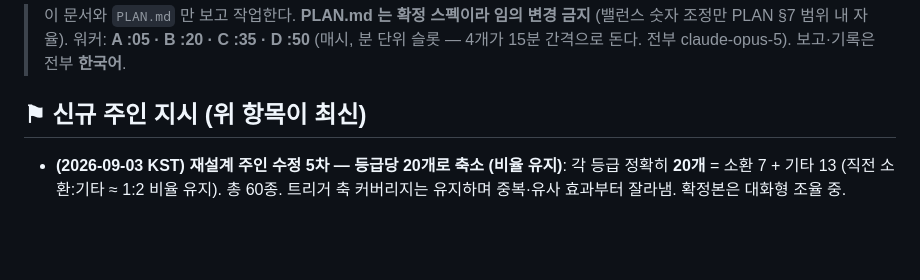
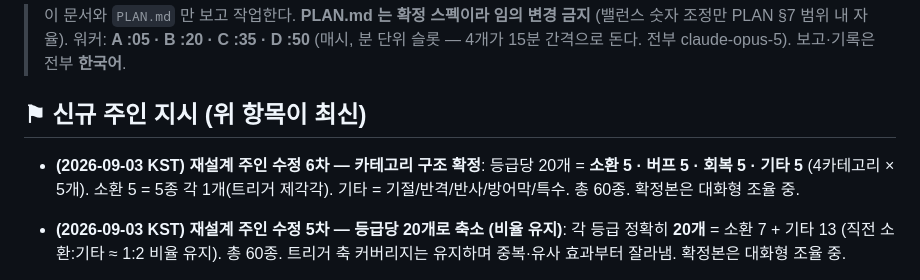
Before and after one commit to kuzuni/aaaw, a Markdown page: docs/ROUTINE.md, the part around the change. Rendered like a GitHub page; blank space fills up the shorter version.

Commit message:
주인 수정 6차: 카테고리 구조 — 등급당 소환5·버프5·회복5·기타5 (총 60종). ROUTINE 등재
Co-Authored-By: Claude Fable 5 <noreply@anthropic.com>

```diff
--- a/docs/ROUTINE.md
+++ b/docs/ROUTINE.md
@@ -5,6 +5,8 @@
 > 보고·기록은 전부 **한국어**.
 
 ## ⚑ 신규 주인 지시 (위 항목이 최신)
+
+- **(2026-09-03 KST) 재설계 주인 수정 6차 — 카테고리 구조 확정**: 등급당 20개 = **소환 5 · 버프 5 · 회복 5 · 기타 5** (4카테고리 × 5개). 소환 5 = 5종 각 1개(트리거 제각각). 기타 = 기절/반격/반사/방어막/특수. 총 60종. 확정본은 대화형 조율 중.
 
 - **(2026-09-03 KST) 재설계 주인 수정 5차 — 등급당 20개로 축소 (비율 유지)**: 각 등급 정확히 **20개** = 소환 7 + 기타 13 (직전 소환:기타 ≈ 1:2 비율 유지). 총 60종. 트리거 축 커버리지는 유지하며 중복·유사 효과부터 잘라냄. 확정본은 대화형 조율 중.
 
```
